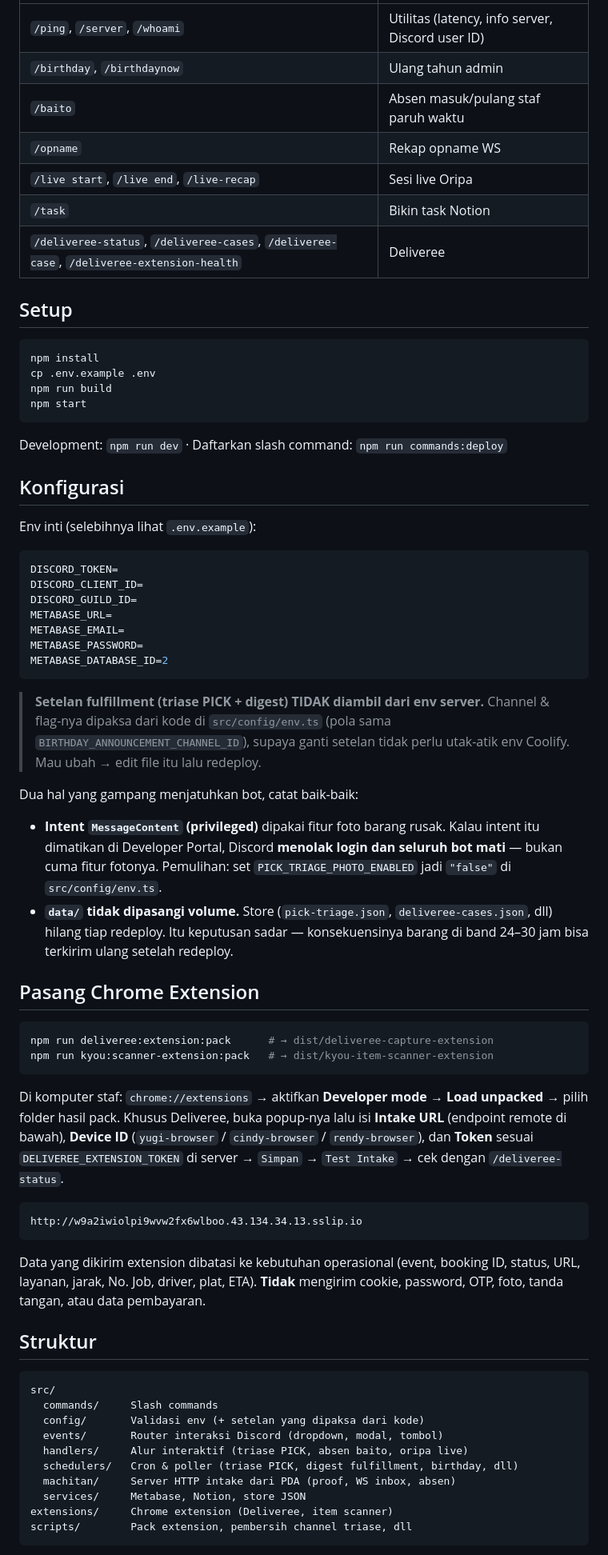
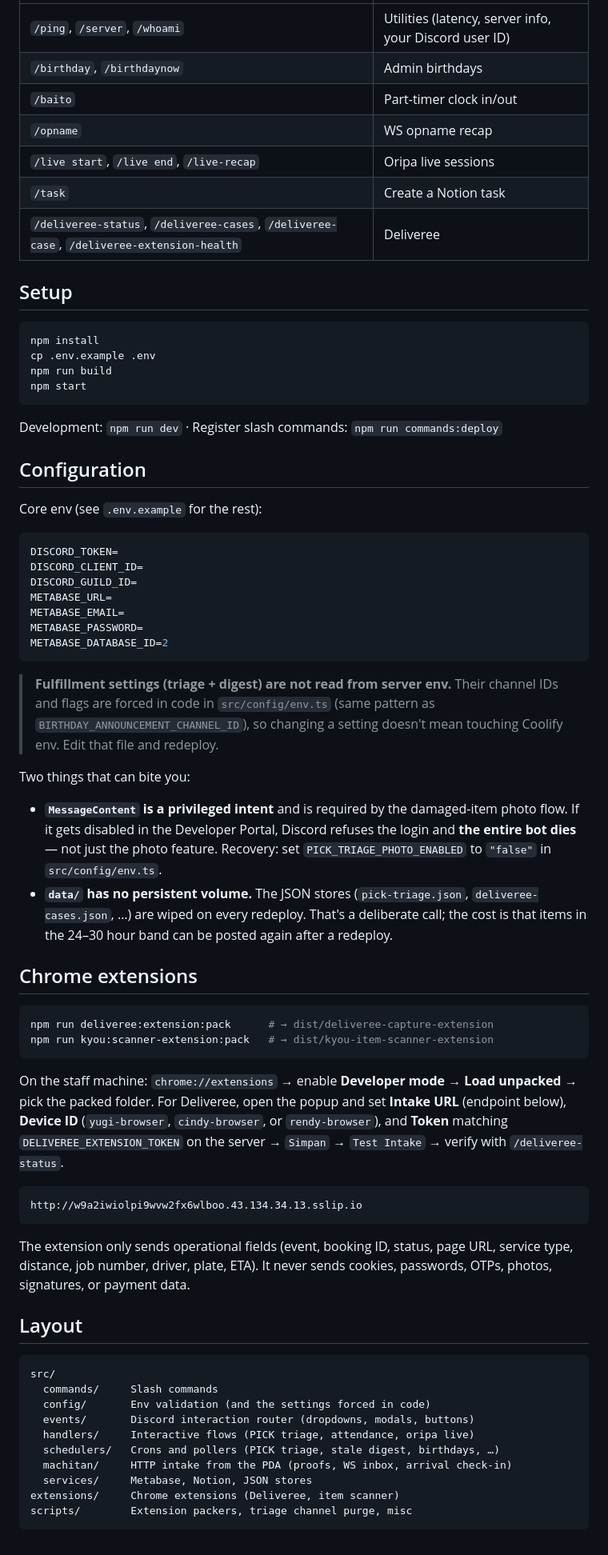
Before and after one commit to gfenderio/Bot-Jolyne, a Markdown page: README.md, the part around one of its changes. Shown at 80% size. GitHub-like rendering.

Commit message:
docs: rewrite README in English, drop the flavor text
Co-Authored-By: Claude Opus 4.8 (1M context) <noreply@anthropic.com>

````diff
--- a/README.md
+++ b/README.md
@@ -36,10 +43,10 @@ Chrome extension yang berjalan di browser staf yang sudah login `webapp.delivere
 | --- | --- |
-| `/ping`, `/server`, `/whoami` | Utilitas (latency, info server, Discord user ID) |
-| `/birthday`, `/birthdaynow` | Ulang tahun admin |
-| `/baito` | Absen masuk/pulang staf paruh waktu |
-| `/opname` | Rekap opname WS |
-| `/live start`, `/live end`, `/live-recap` | Sesi live Oripa |
-| `/task` | Bikin task Notion |
+| `/ping`, `/server`, `/whoami` | Utilities (latency, server info, your Discord user ID) |
+| `/birthday`, `/birthdaynow` | Admin birthdays |
+| `/baito` | Part-timer clock in/out |
+| `/opname` | WS opname recap |
+| `/live start`, `/live end`, `/live-recap` | Oripa live sessions |
+| `/task` | Create a Notion task |
 | `/deliveree-status`, `/deliveree-cases`, `/deliveree-case`, `/deliveree-extension-health` | Deliveree |
 
 ## Setup
@@ -51,11 +58,11 @@ npm run build
 npm start
 ```
 
-Development: `npm run dev` · Daftarkan slash command: `npm run commands:deploy`
+Development: `npm run dev` · Register slash commands: `npm run commands:deploy`
 
-## Konfigurasi
+## Configuration
 
-Env inti (selebihnya lihat `.env.example`):
+Core env (see `.env.example` for the rest):
 
 ```bash
 DISCORD_TOKEN=
@@ -67,40 +74,40 @@ METABASE_PASSWORD=
 METABASE_DATABASE_ID=2
 ```
 
-> **Setelan fulfillment (triase PICK + digest) TIDAK diambil dari env server.** Channel & flag-nya dipaksa dari kode di `src/config/env.ts` (pola sama `BIRTHDAY_ANNOUNCEMENT_CHANNEL_ID`), supaya ganti setelan tidak perlu utak-atik env Coolify. Mau ubah → edit file itu lalu redeploy.
+> **Fulfillment settings (triage + digest) are not read from server env.** Their channel IDs and flags are forced in code in `src/config/env.ts` (same pattern as `BIRTHDAY_ANNOUNCEMENT_CHANNEL_ID`), so changing a setting doesn't mean touching Coolify env. Edit that file and redeploy.
 
-Dua hal yang gampang menjatuhkan bot, catat baik-baik:
+Two things that can bite you:
 
-- **Intent `MessageContent` (privileged)** dipakai fitur foto barang rusak. Kalau intent itu dimatikan di Developer Portal, Discord **menolak login dan seluruh bot mati** — bukan cuma fitur fotonya. Pemulihan: set `PICK_TRIAGE_PHOTO_ENABLED` jadi `"false"` di `src/config/env.ts`.
-- **`data/` tidak dipasangi volume.** Store (`pick-triage.json`, `deliveree-cases.json`, dll) hilang tiap redeploy. Itu keputusan sadar — konsekuensinya barang di band 24–30 jam bisa terkirim ulang setelah redeploy.
+- **`MessageContent` is a privileged intent** and is required by the damaged-item photo flow. If it gets disabled in the Developer Portal, Discord refuses the login and **the entire bot dies** — not just the photo feature. Recovery: set `PICK_TRIAGE_PHOTO_ENABLED` to `"false"` in `src/config/env.ts`.
+- **`data/` has no persistent volume.** The JSON stores (`pick-triage.json`, `deliveree-cases.json`, …) are wiped on every redeploy. That's a deliberate call; the cost is that items in the 24–30 hour band can be posted again after a redeploy.
 
-## Pasang Chrome Extension
+## Chrome extensions
 
 ```bash
 npm run deliveree:extension:pack      # → dist/deliveree-capture-extension
 npm run kyou:scanner-extension:pack   # → dist/kyou-item-scanner-extension
 ```
 
-Di komputer staf: `chrome://extensions` → aktifkan **Developer mode** → **Load unpacked** → pilih folder hasil pack. Khusus Deliveree, buka popup-nya lalu isi **Intake URL** (endpoint remote di bawah), **Device ID** (`yugi-browser` / `cindy-browser` / `rendy-browser`), dan **Token** sesuai `DELIVEREE_EXTENSION_TOKEN` di server → `Simpan` → `Test Intake` → cek dengan `/deliveree-status`.
+On the staff machine: `chrome://extensions` → enable **Developer mode** → **Load unpacked** → pick the packed folder. For Deliveree, open the popup and set **Intake URL** (endpoint below), **Device ID** (`yugi-browser`, `cindy-browser`, or `rendy-browser`), and **Token** matching `DELIVEREE_EXTENSION_TOKEN` on the server → `Simpan` → `Test Intake` → verify with `/deliveree-status`.
 
 ```text
 http://w9a2iwiolpi9wvw2fx6wlboo.43.134.34.13.sslip.io
 ```
 
-Data yang dikirim extension dibatasi ke kebutuhan operasional (event, booking ID, status, URL, layanan, jarak, No. Job, driver, plat, ETA). **Tidak** mengirim cookie, password, OTP, foto, tanda tangan, atau data pembayaran.
+The extension only sends operational fields (event, booking ID, status, page URL, service type, distance, job number, driver, plate, ETA). It never sends cookies, passwords, OTPs, photos, signatures, or payment data.
 
-## Struktur
+## Layout
 
 ```text
 src/
   commands/     Slash commands
-  config/       Validasi env (+ setelan yang dipaksa dari kode)
-  events/       Router interaksi Discord (dropdown, modal, tombol)
-  handlers/     Alur interaktif (triase PICK, absen baito, oripa live)
-  schedulers/   Cron & poller (triase PICK, digest fulfillment, birthday, dll)
-  machitan/     Server HTTP intake dari PDA (proof, WS inbox, absen)
-  services/     Metabase, Notion, store JSON
-extensions/     Chrome extension (Deliveree, item scanner)
-scripts/        Pack extension, pembersih channel triase, dll
+  config/       Env validation (and the settings forced in code)
+  events/       Discord interaction router (dropdowns, modals, buttons)
+  handlers/     Interactive flows (PICK triage, attendance, oripa live)
+  schedulers/   Crons and pollers (PICK triage, stale digest, birthdays, …)
+  machitan/     HTTP intake from the PDA (proofs, WS inbox, arrival check-in)
+  services/     Metabase, Notion, JSON stores
+extensions/     Chrome extensions (Deliveree, item scanner)
+scripts/        Extension packers, triage channel purge, misc
 ```
 
````
Also changed, not shown: other parts of README.md (+32 -25 lines).
